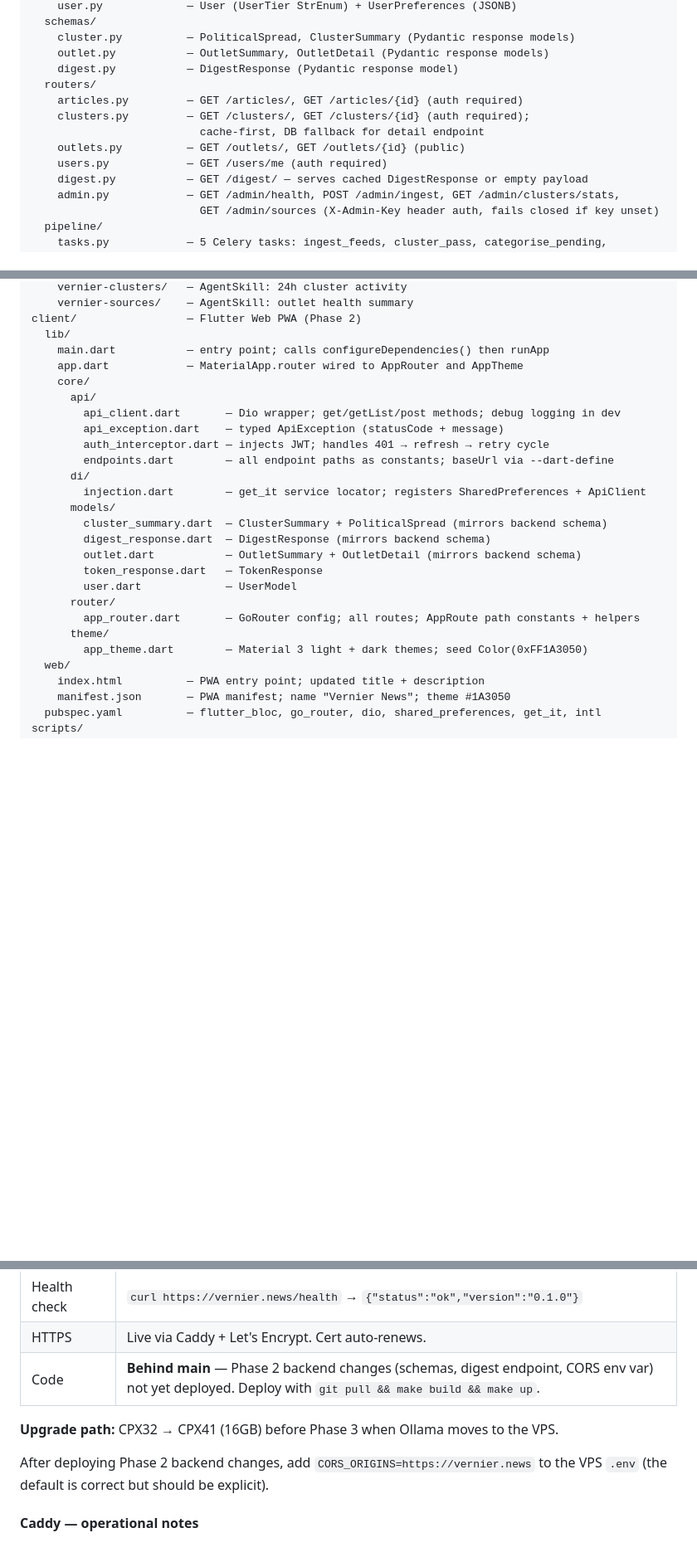
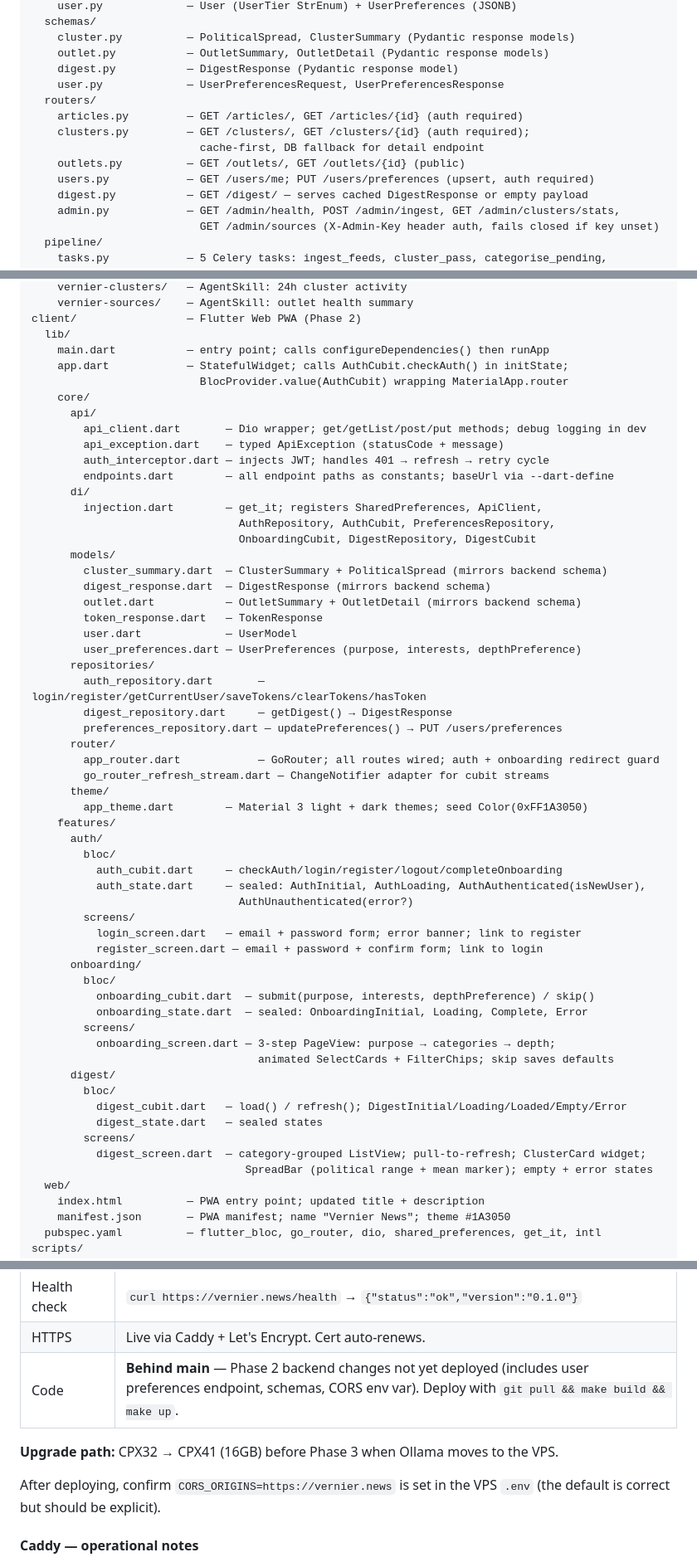
Before and after one commit to care-git/vernier-news, a Markdown page: HANDOFF.md, 3 parts joined by grey strips. Shown at 83% size. Drawn GitHub-style; blank space fills up the shorter version.

```diff
--- a/HANDOFF.md
+++ b/HANDOFF.md
@@ -87,12 +87,13 @@ app/
     cluster.py          — PoliticalSpread, ClusterSummary (Pydantic response models)
     outlet.py           — OutletSummary, OutletDetail (Pydantic response models)
     digest.py           — DigestResponse (Pydantic response model)
+    user.py             — UserPreferencesRequest, UserPreferencesResponse
   routers/
     articles.py         — GET /articles/, GET /articles/{id} (auth required)
     clusters.py         — GET /clusters/, GET /clusters/{id} (auth required);
                           cache-first, DB fallback for detail endpoint
     outlets.py          — GET /outlets/, GET /outlets/{id} (public)
-    users.py            — GET /users/me (auth required)
+    users.py            — GET /users/me; PUT /users/preferences (upsert, auth required)
     digest.py           — GET /digest/ — serves cached DigestResponse or empty payload
     admin.py            — GET /admin/health, POST /admin/ingest, GET /admin/clusters/stats,
                           GET /admin/sources (X-Admin-Key header auth, fails closed if key unset)
@@ -131,25 +132,57 @@ openclaw/
 client/                 — Flutter Web PWA (Phase 2)
   lib/
     main.dart           — entry point; calls configureDependencies() then runApp
-    app.dart            — MaterialApp.router wired to AppRouter and AppTheme
+    app.dart            — StatefulWidget; calls AuthCubit.checkAuth() in initState;
+                          BlocProvider.value(AuthCubit) wrapping MaterialApp.router
     core/
       api/
-        api_client.dart       — Dio wrapper; get/getList/post methods; debug logging in dev
+        api_client.dart       — Dio wrapper; get/getList/post/put methods; debug logging in dev
         api_exception.dart    — typed ApiException (statusCode + message)
         auth_interceptor.dart — injects JWT; handles 401 → refresh → retry cycle
         endpoints.dart        — all endpoint paths as constants; baseUrl via --dart-define
       di/
-        injection.dart        — get_it service locator; registers SharedPreferences + ApiClient
+        injection.dart        — get_it; registers SharedPreferences, ApiClient,
+                                AuthRepository, AuthCubit, PreferencesRepository,
+                                OnboardingCubit, DigestRepository, DigestCubit
       models/
         cluster_summary.dart  — ClusterSummary + PoliticalSpread (mirrors backend schema)
         digest_response.dart  — DigestResponse (mirrors backend schema)
         outlet.dart           — OutletSummary + OutletDetail (mirrors backend schema)
         token_response.dart   — TokenResponse
         user.dart             — UserModel
+        user_preferences.dart — UserPreferences (purpose, interests, depthPreference)
+      repositories/
+        auth_repository.dart       — login/register/getCurrentUser/saveTokens/clearTokens/hasToken
+        digest_repository.dart     — getDigest() → DigestResponse
+        preferences_repository.dart — updatePreferences() → PUT /users/preferences
       router/
-        app_router.dart       — GoRouter config; all routes; AppRoute path constants + helpers
+        app_router.dart            — GoRouter; all routes wired; auth + onboarding redirect guard
+        go_router_refresh_stream.dart — ChangeNotifier adapter for cubit streams
       theme/
         app_theme.dart        — Material 3 light + dark themes; seed Color(0xFF1A3050)
+    features/
+      auth/
+        bloc/
+          auth_cubit.dart     — checkAuth/login/register/logout/completeOnboarding
+          auth_state.dart     — sealed: AuthInitial, AuthLoading, AuthAuthenticated(isNewUser),
+                                AuthUnauthenticated(error?)
+        screens/
+          login_screen.dart   — email + password form; error banner; link to register
+          register_screen.dart — email + password + confirm form; link to login
+      onboarding/
+        bloc/
+          onboarding_cubit.dart  — submit(purpose, interests, depthPreference) / skip()
+          onboarding_state.dart  — sealed: OnboardingInitial, Loading, Complete, Error
+        screens/
+          onboarding_screen.dart — 3-step PageView: purpose → categories → depth;
+                                   animated SelectCards + FilterChips; skip saves defaults
+      digest/
+        bloc/
+          digest_cubit.dart   — load() / refresh(); DigestInitial/Loading/Loaded/Empty/Error
+          digest_state.dart   — sealed states
+        screens/
+          digest_screen.dart  — category-grouped ListView; pull-to-refresh; ClusterCard widget;
+                                 SpreadBar (political range + mean marker); empty + error states
   web/
     index.html          — PWA entry point; updated title + description
     manifest.json       — PWA manifest; name "Vernier News"; theme #1A3050
@@ -210,11 +243,11 @@ All three CI jobs pass on push to `main`:
 | Seed data | Loaded (categories + outlets incl. Hacker News) |
 | Health check | `curl https://vernier.news/health` → `{"status":"ok","version":"0.1.0"}` |
 | HTTPS | Live via Caddy + Let's Encrypt. Cert auto-renews. |
-| Code | **Behind main** — Phase 2 backend changes (schemas, digest endpoint, CORS env var) not yet deployed. Deploy with `git pull && make build && make up`. |
+| Code | **Behind main** — Phase 2 backend changes not yet deployed (includes user preferences endpoint, schemas, CORS env var). Deploy with `git pull && make build && make up`. |
 
 **Upgrade path:** CPX32 → CPX41 (16GB) before Phase 3 when Ollama moves to the VPS.
 
-After deploying Phase 2 backend changes, add `CORS_ORIGINS=https://vernier.news` to the VPS `.env` (the default is correct but should be explicit).
+After deploying, confirm `CORS_ORIGINS=https://vernier.news` is set in the VPS `.env` (the default is correct but should be explicit).
 
 #### Caddy — operational notes
 
```
Also changed, not shown: other parts of HANDOFF.md (+64 -30 lines).
